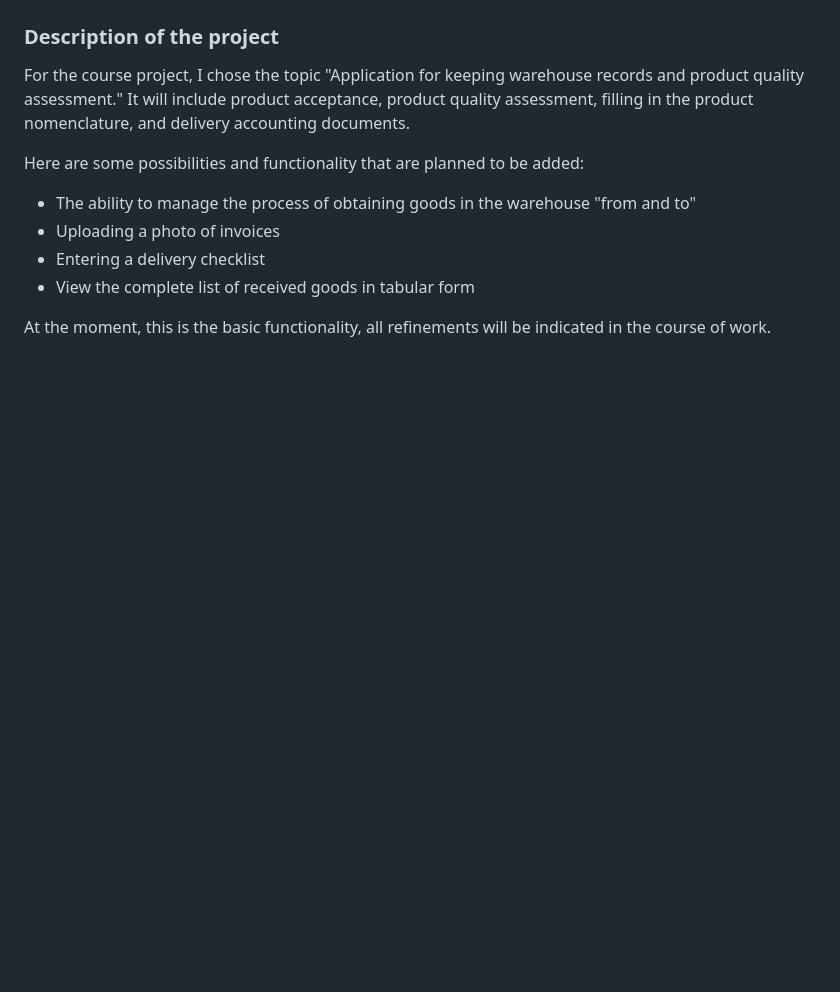
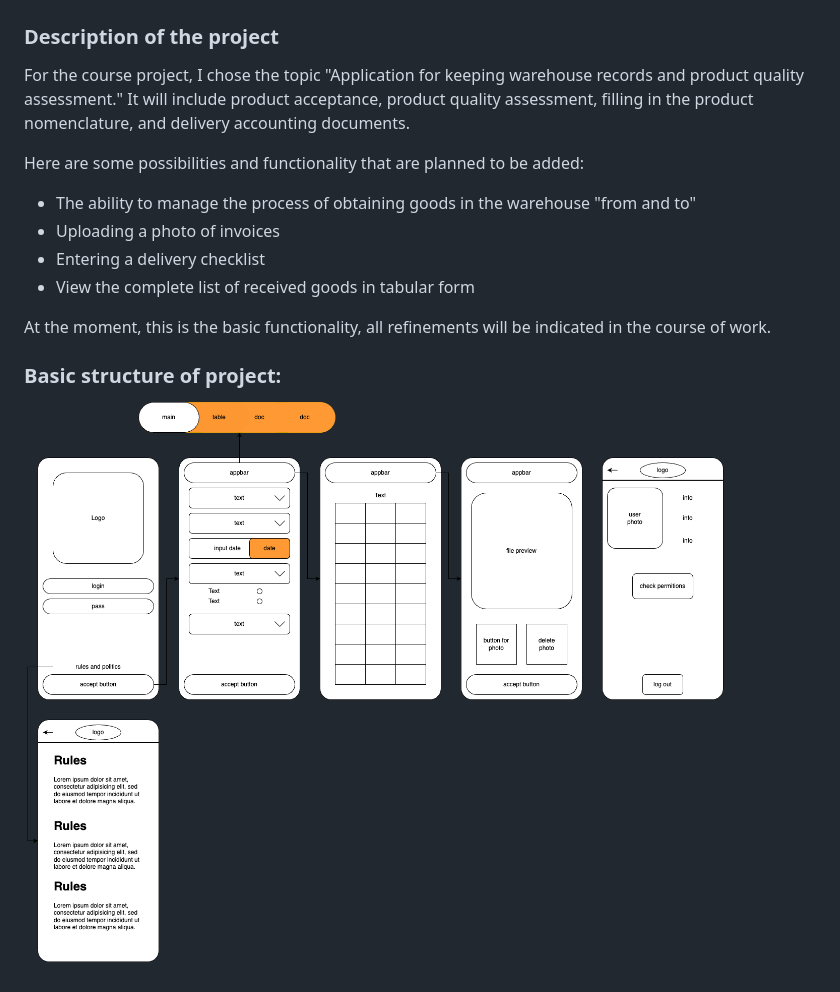
Before and after one commit to MaksTsymbal/RD_Quality_Control_APP, a Markdown page: README.md, the part around the change. Rendered like a GitHub page; pictures changed too: image/README/1721819860124.png (added); blank space fills up the shorter version.

Commit message:
add App diagram

```diff
--- a/README.md
+++ b/README.md
@@ -13,3 +13,7 @@ Here are some possibilities and functionality that are planned to be added:
 * View the complete list of received goods in tabular form
 
 At the moment, this is the basic functionality, all refinements will be indicated in the course of work.
+
+### Basic structure of project:
+
+![1721819860124](image/README/1721819860124.png)
```
Also changed, not shown: 1 other file.
